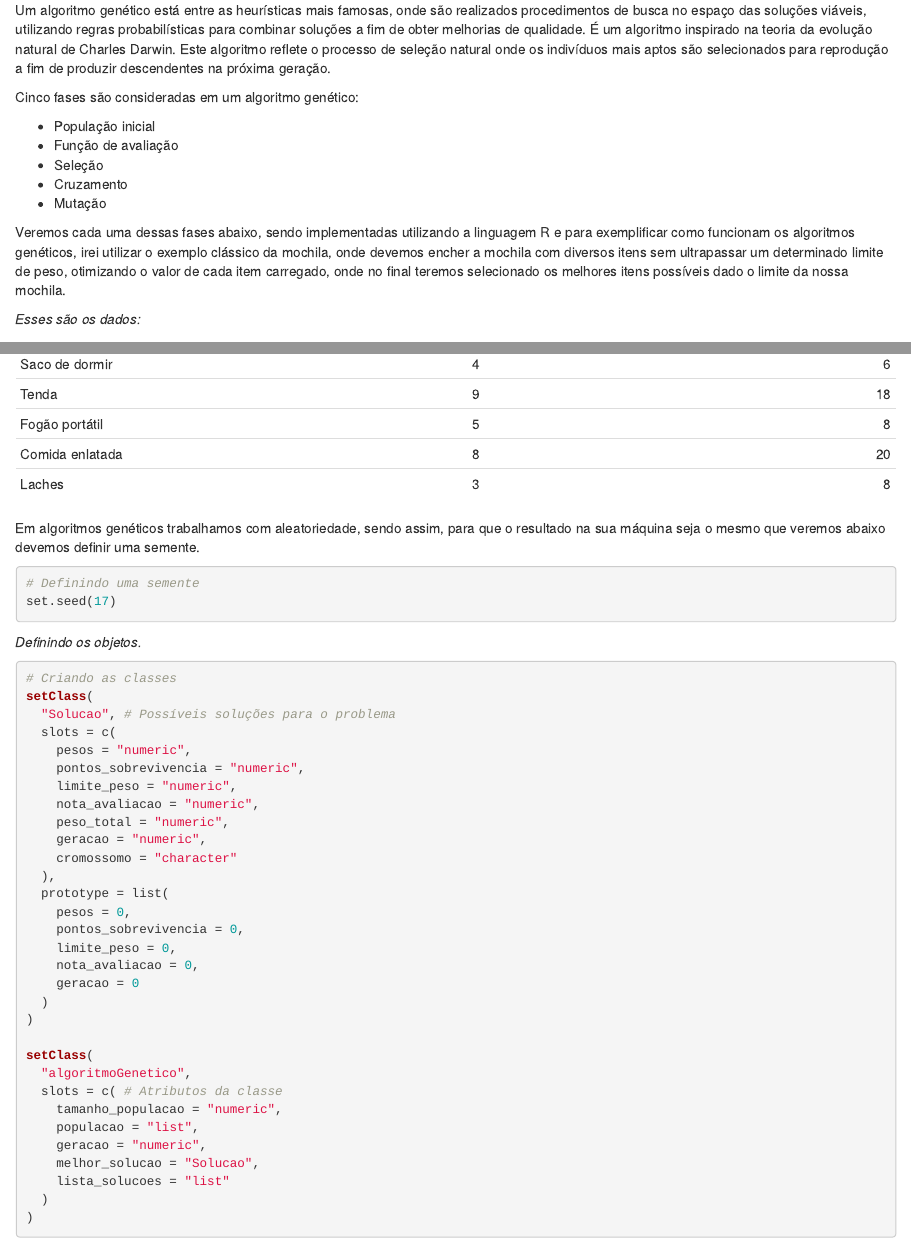
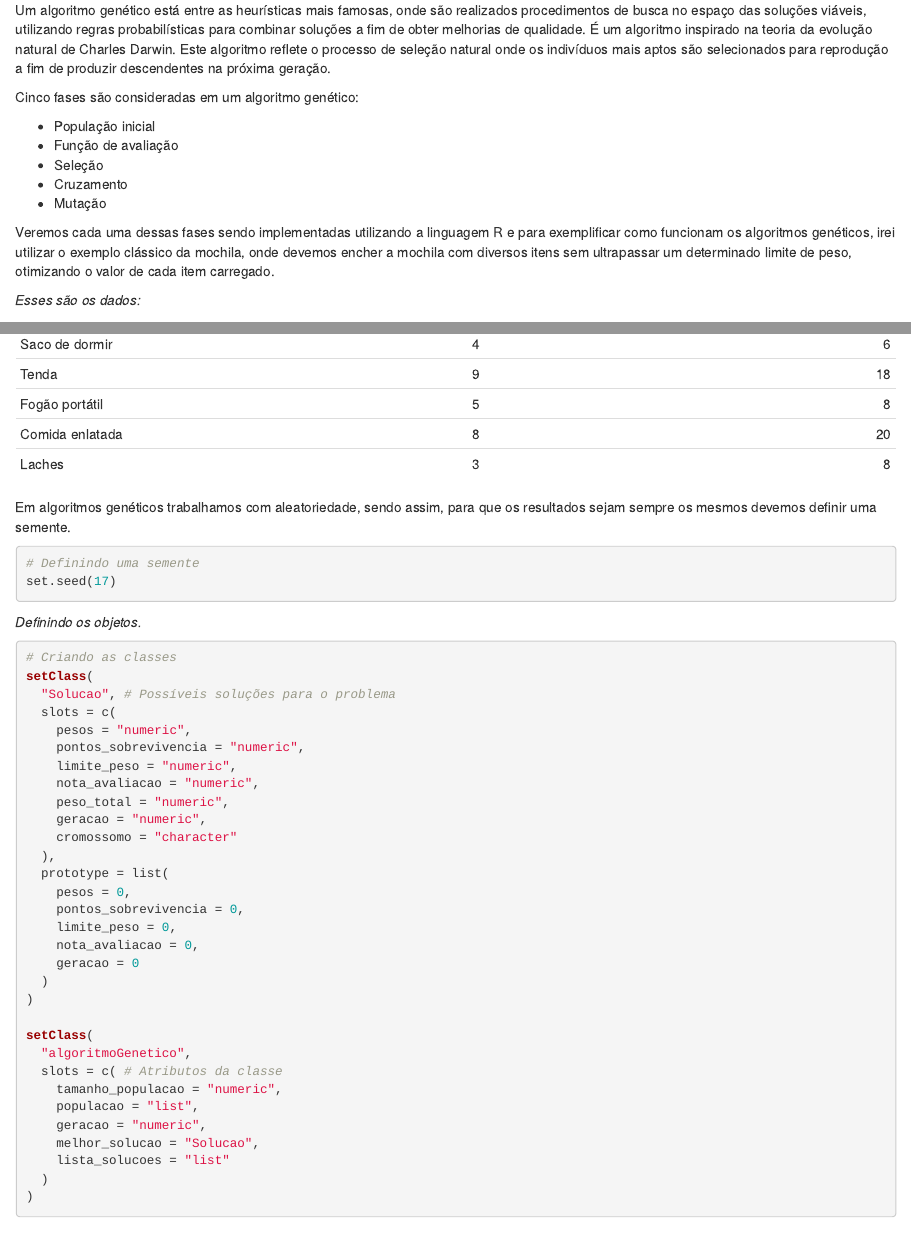
Before and after one commit to ValeriaNiceria/seminario_algoritmo_genetico, an R Markdown document (bookdown/seminario_bookdown.Rmd): the page in a window 1100 px wide, from 190 px down, and a second part further down, joined at a grey line. Rendered offline with R 4.5, knitr and Pandoc, with nearby package versions.

Commit message:
update bookdown

````diff
--- a/bookdown/seminario_bookdown.Rmd
+++ b/bookdown/seminario_bookdown.Rmd
@@ -36,7 +36,7 @@ Cinco fases são consideradas em um algoritmo genético:
 - Cruzamento
 - Mutação
 
-Veremos cada uma dessas fases abaixo, sendo implementadas utilizando a linguagem R e para exemplificar como funcionam os algoritmos genéticos, irei utilizar o exemplo clássico da mochila, onde devemos encher a mochila com diversos itens sem ultrapassar um determinado limite de peso, otimizando o valor de cada item carregado, onde no final teremos selecionado os melhores itens possíveis dado o limite da nossa mochila.
+Veremos cada uma dessas fases sendo implementadas utilizando a linguagem R e para exemplificar como funcionam os algoritmos genéticos, irei utilizar o exemplo clássico da mochila, onde devemos encher a mochila com diversos itens sem ultrapassar um determinado limite de peso, otimizando o valor de cada item carregado.
 
 *Esses são os dados:*
 
@@ -64,7 +64,7 @@ colnames(dados) <- c('Itens', 'Pesos (Kg)', 'Pontos de sobrevivência')
 kable(dados)
 ```
 
-Em algoritmos genéticos trabalhamos com aleatoriedade, sendo assim, para que o resultado na sua máquina seja o mesmo que veremos abaixo devemos definir uma semente.
+Em algoritmos genéticos trabalhamos com aleatoriedade, sendo assim, para que os resultados sejam sempre os mesmos devemos definir uma semente.
 
 ```{r, echo=TRUE}
 # Definindo uma semente
````
Also changed, not shown: bookdown/introdução.html, 1 other file.
